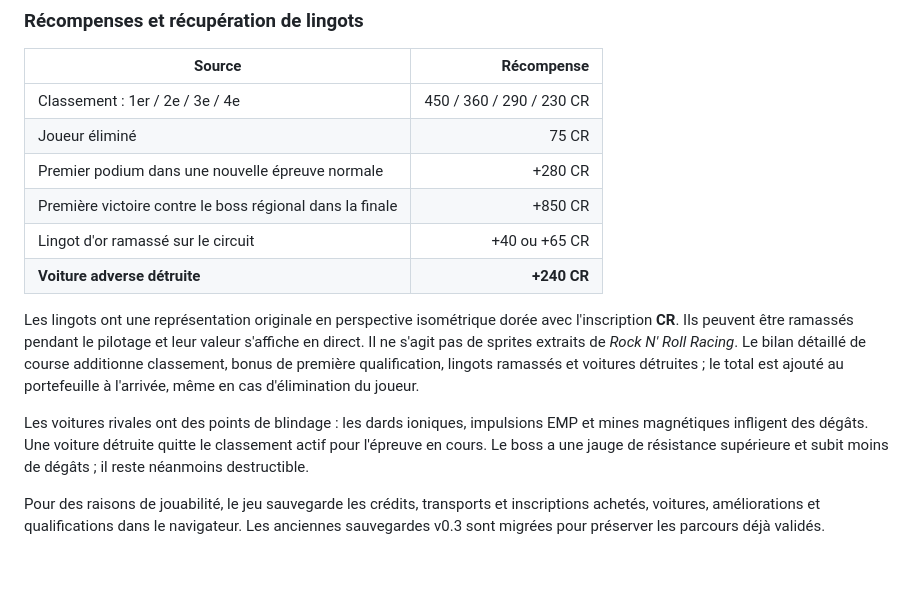
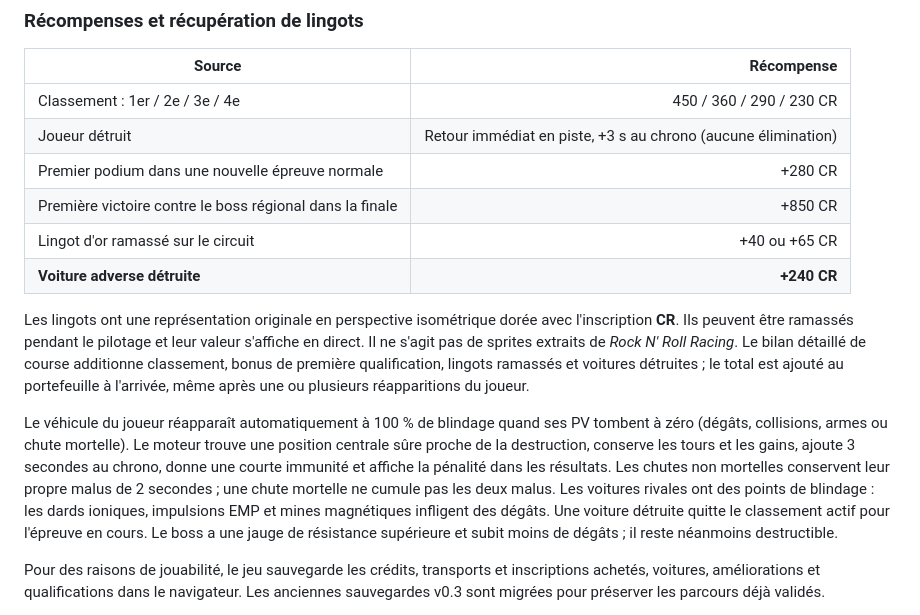
Before and after one commit to trexdbg/loubkarting, a Markdown page: docs/GAME_DESIGN.md, the part around the change. Rendered like a GitHub page; blank space fills up the shorter version.

Commit message:
docs: explain automatic in-race respawn with 3-second time penalty

```diff
--- a/docs/GAME_DESIGN.md
+++ b/docs/GAME_DESIGN.md
@@ -110,15 +110,15 @@ Droits d'inscription (paiement une seule fois) : **Alpes** : 0 / 120 / 240 / 360
 | Source | Récompense |
 |---|---:|
 | Classement : 1er / 2e / 3e / 4e | 450 / 360 / 290 / 230 CR |
-| Joueur éliminé | 75 CR |
+| Joueur détruit | Retour immédiat en piste, +3 s au chrono (aucune élimination) |
 | Premier podium dans une nouvelle épreuve normale | +280 CR |
 | Première victoire contre le boss régional dans la finale | +850 CR |
 | Lingot d'or ramassé sur le circuit | +40 ou +65 CR |
 | **Voiture adverse détruite** | **+240 CR** |
 
-Les lingots ont une représentation originale en perspective isométrique dorée avec l'inscription **CR**. Ils peuvent être ramassés pendant le pilotage et leur valeur s'affiche en direct. Il ne s'agit pas de sprites extraits de *Rock N' Roll Racing*. Le bilan détaillé de course additionne classement, bonus de première qualification, lingots ramassés et voitures détruites ; le total est ajouté au portefeuille à l'arrivée, même en cas d'élimination du joueur.
+Les lingots ont une représentation originale en perspective isométrique dorée avec l'inscription **CR**. Ils peuvent être ramassés pendant le pilotage et leur valeur s'affiche en direct. Il ne s'agit pas de sprites extraits de *Rock N' Roll Racing*. Le bilan détaillé de course additionne classement, bonus de première qualification, lingots ramassés et voitures détruites ; le total est ajouté au portefeuille à l'arrivée, même après une ou plusieurs réapparitions du joueur.
 
-Les voitures rivales ont des points de blindage : les dards ioniques, impulsions EMP et mines magnétiques infligent des dégâts. Une voiture détruite quitte le classement actif pour l'épreuve en cours. Le boss a une jauge de résistance supérieure et subit moins de dégâts ; il reste néanmoins destructible.
+Le véhicule du joueur réapparaît automatiquement à 100 % de blindage quand ses PV tombent à zéro (dégâts, collisions, armes ou chute mortelle). Le moteur trouve une position centrale sûre proche de la destruction, conserve les tours et les gains, ajoute 3 secondes au chrono, donne une courte immunité et affiche la pénalité dans les résultats. Les chutes non mortelles conservent leur propre malus de 2 secondes ; une chute mortelle ne cumule pas les deux malus. Les voitures rivales ont des points de blindage : les dards ioniques, impulsions EMP et mines magnétiques infligent des dégâts. Une voiture détruite quitte le classement actif pour l'épreuve en cours. Le boss a une jauge de résistance supérieure et subit moins de dégâts ; il reste néanmoins destructible.
 
 Pour des raisons de jouabilité, le jeu sauvegarde les crédits, transports et inscriptions achetés, voitures, améliorations et qualifications dans le navigateur. Les anciennes sauvegardes v0.3 sont migrées pour préserver les parcours déjà validés.
 
```
